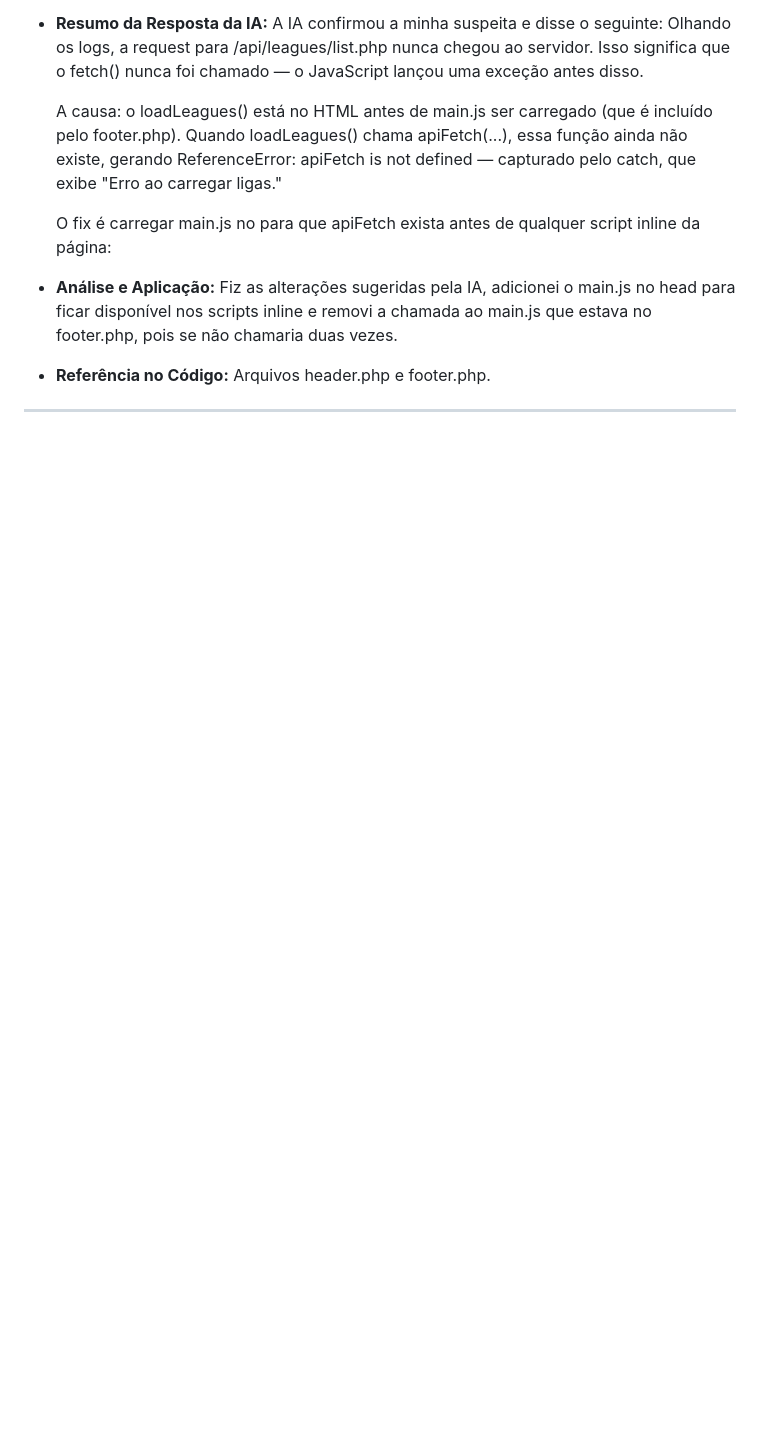
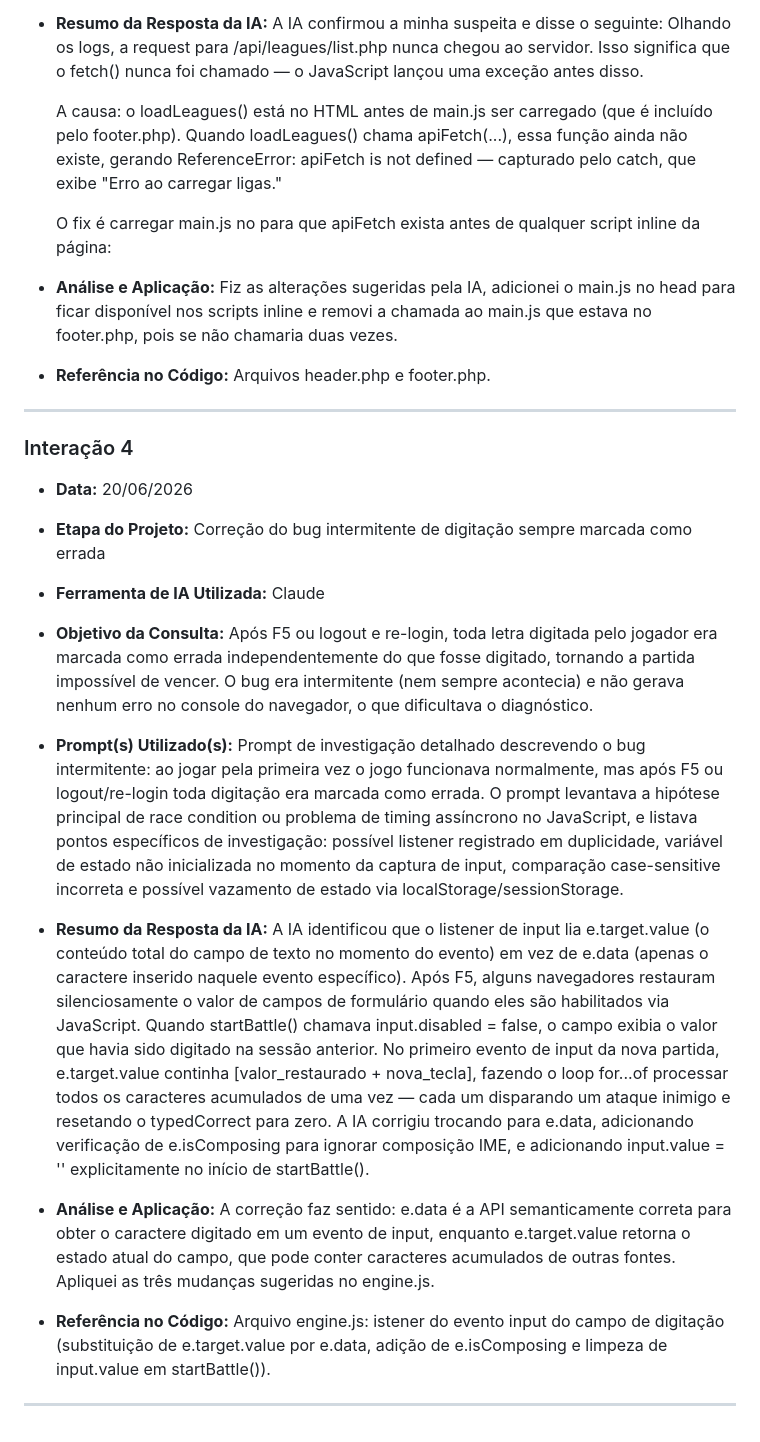
Before and after one commit to vitor-savi/type-quest, a Markdown page: AI_USAGE_LOG.md, the part around the change. GitHub-like rendering; blank space fills up the shorter version.

Commit message:
[DOCS] AI Usage Log - 04

```diff
--- a/AI_USAGE_LOG.md
+++ b/AI_USAGE_LOG.md
@@ -93,3 +93,24 @@ O uso de IA foi permitido para as seguintes finalidades:
   Arquivos header.php e footer.php.
 
 ---
+
+### Interação 4
+
+- **Data:** 20/06/2026
+- **Etapa do Projeto:** Correção do bug intermitente de digitação sempre marcada como errada
+- **Ferramenta de IA Utilizada:** Claude
+- **Objetivo da Consulta:** Após F5 ou logout e re-login, toda letra digitada pelo jogador era marcada como errada independentemente do que fosse digitado, tornando a partida impossível de vencer. O bug era intermitente (nem sempre acontecia) e não gerava nenhum erro no console do navegador, o que dificultava o diagnóstico.
+
+- **Prompt(s) Utilizado(s):**
+  Prompt de investigação detalhado descrevendo o bug intermitente: ao jogar pela primeira vez o jogo funcionava normalmente, mas após F5 ou logout/re-login toda digitação era marcada como errada. O prompt levantava a hipótese principal de race condition ou problema de timing assíncrono no JavaScript, e listava pontos específicos de investigação: possível listener registrado em duplicidade, variável de estado não inicializada no momento da captura de input, comparação case-sensitive incorreta e possível vazamento de estado via localStorage/sessionStorage.
+
+- **Resumo da Resposta da IA:**
+  A IA identificou que o listener de input lia e.target.value (o conteúdo total do campo de texto no momento do evento) em vez de e.data (apenas o caractere inserido naquele evento específico). Após F5, alguns navegadores restauram silenciosamente o valor de campos de formulário quando eles são habilitados via JavaScript. Quando startBattle() chamava input.disabled = false, o campo exibia o valor que havia sido digitado na sessão anterior. No primeiro evento de input da nova partida, e.target.value continha [valor_restaurado + nova_tecla], fazendo o loop for...of processar todos os caracteres acumulados de uma vez — cada um disparando um ataque inimigo e resetando o typedCorrect para zero. A IA corrigiu trocando para e.data, adicionando verificação de e.isComposing para ignorar composição IME, e adicionando input.value = '' explicitamente no início de startBattle().
+
+- **Análise e Aplicação:**
+  A correção faz sentido: e.data é a API semanticamente correta para obter o caractere digitado em um evento de input, enquanto e.target.value retorna o estado atual do campo, que pode conter caracteres acumulados de outras fontes. Apliquei as três mudanças sugeridas no engine.js.
+
+- **Referência no Código:**
+  Arquivo engine.js: istener do evento input do campo de digitação (substituição de e.target.value por e.data, adição de e.isComposing e limpeza de input.value em startBattle()).
+
+---
```
